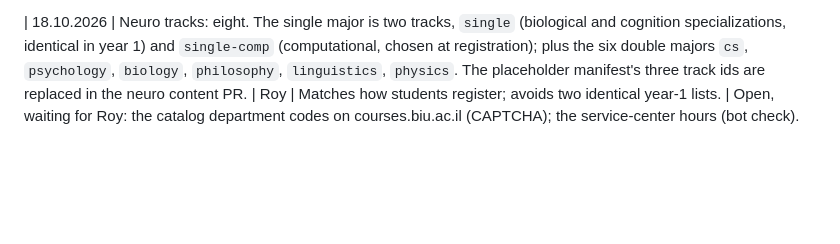
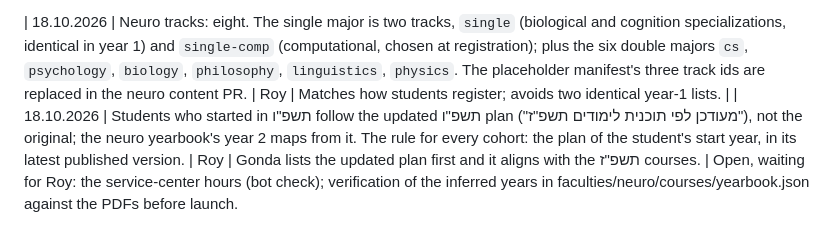
Before and after one commit to Royc4515/nechita-raka, a Markdown page: management/DECISIONS.md, the part around the change. GitHub-like rendering; blank space fills up the shorter version.

Commit message:
docs: the updated 5786 plan binds the 5786 cohort (Q10 closed) (#89)
Co-authored-by: Claude Fable 5.1 <noreply@anthropic.com>

```diff
--- a/management/DECISIONS.md
+++ b/management/DECISIONS.md
@@ -37,4 +37,5 @@ Append only. Newest at the bottom. Format: date, decision, who, why. Roy's decis
 | 18.10.2026 | The CS double-major study plan for תשפ"ז is the PDF the Gonda page links as חוקה תשפ"ז; the page caption saying תשפ"ו is stale. Life Sciences rooms 211A and 211C in building 212 are as published. | Orchestrator, checked in the browser | |
 
 | 18.10.2026 | Neuro tracks: eight. The single major is two tracks, `single` (biological and cognition specializations, identical in year 1) and `single-comp` (computational, chosen at registration); plus the six double majors `cs`, `psychology`, `biology`, `philosophy`, `linguistics`, `physics`. The placeholder manifest's three track ids are replaced in the neuro content PR. | Roy | Matches how students register; avoids two identical year-1 lists. |
-Open, waiting for Roy: the catalog department codes on courses.biu.ac.il (CAPTCHA); the service-center hours (bot check).
+| 18.10.2026 | Students who started in תשפ"ו follow the updated תשפ"ו plan ("מעודכן לפי תוכנית לימודים תשפ"ז"), not the original; the neuro yearbook's year 2 maps from it. The rule for every cohort: the plan of the student's start year, in its latest published version. | Roy | Gonda lists the updated plan first and it aligns with the תשפ"ז courses. |
+Open, waiting for Roy: the service-center hours (bot check); verification of the inferred years in faculties/neuro/courses/yearbook.json against the PDFs before launch.
```
Also changed, not shown: management/neuro/plans.md (+1 -1 lines), management/neuro/programs.md (+1 -1 lines).
